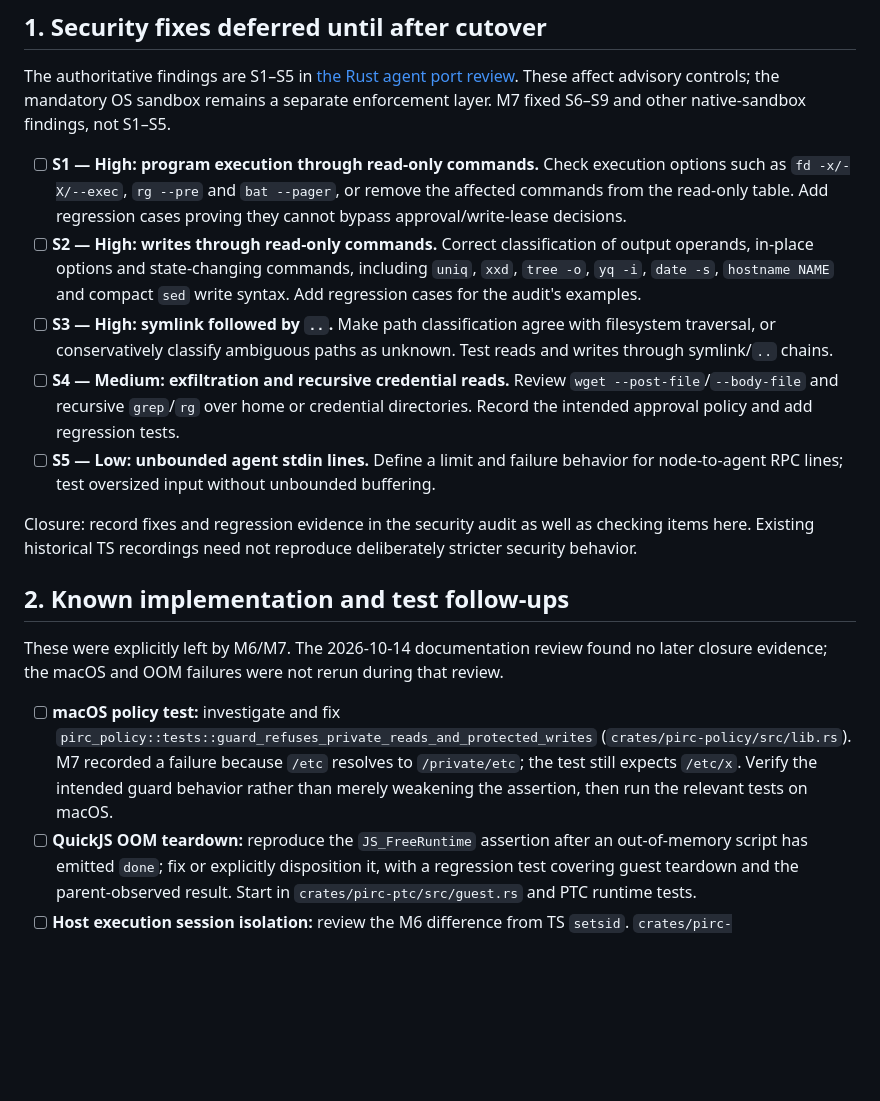
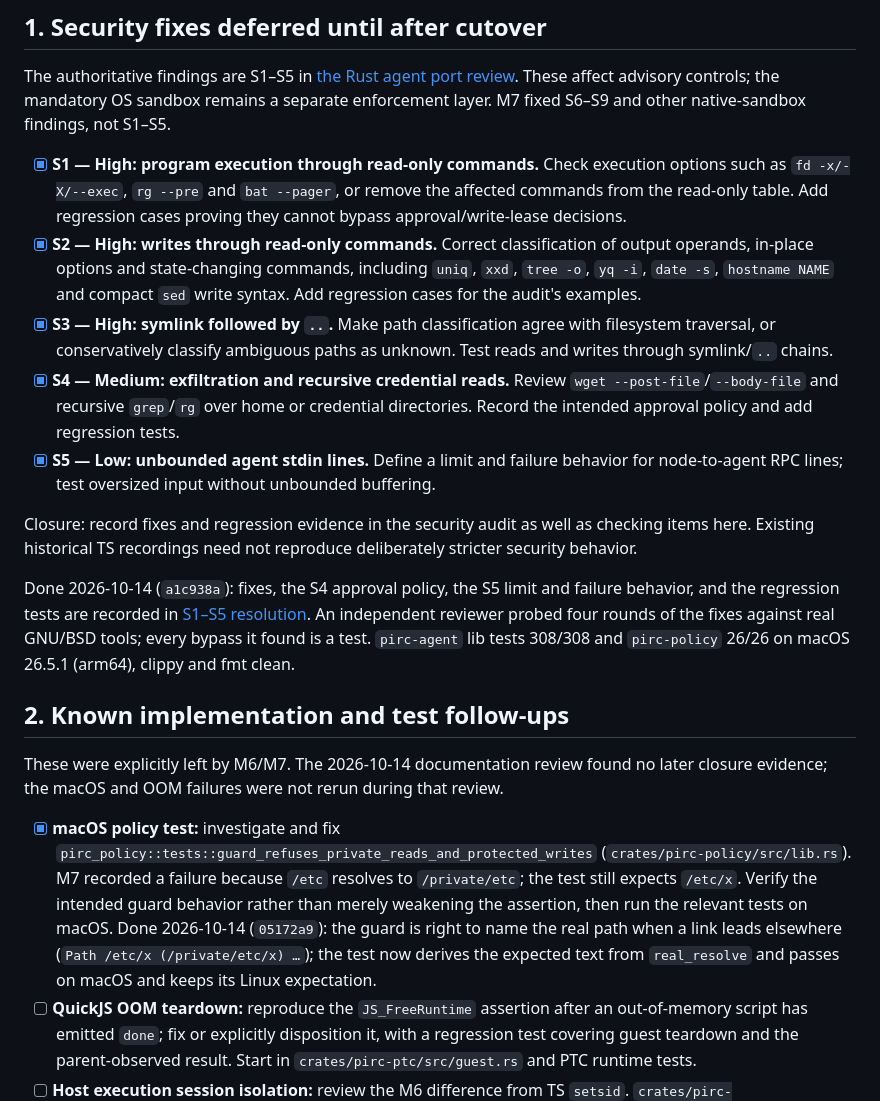
Before and after one commit to iceice666/pirc, a Markdown page: plans/rust-rewrite.md, the part around one of its changes. Rendered like a GitHub page; blank space fills up the shorter version.

Commit message:
docs(repo/plans): record S1-S5, macOS and CI evidence

```diff
--- a/plans/rust-rewrite.md
+++ b/plans/rust-rewrite.md
@@ -10,19 +10,21 @@ This checklist is not authorization to implement fixes, run paid evaluations, ac
 
 The authoritative findings are S1–S5 in [the Rust agent port review](security-audit.md#found-while-reviewing-the-rust-agent-port-2026-10-11). These affect advisory controls; the mandatory OS sandbox remains a separate enforcement layer. M7 fixed S6–S9 and other native-sandbox findings, not S1–S5.
 
-- [ ] **S1 — High: program execution through read-only commands.** Check execution options such as `fd -x/-X/--exec`, `rg --pre` and `bat --pager`, or remove the affected commands from the read-only table. Add regression cases proving they cannot bypass approval/write-lease decisions.
-- [ ] **S2 — High: writes through read-only commands.** Correct classification of output operands, in-place options and state-changing commands, including `uniq`, `xxd`, `tree -o`, `yq -i`, `date -s`, `hostname NAME` and compact `sed` write syntax. Add regression cases for the audit's examples.
-- [ ] **S3 — High: symlink followed by `..`.** Make path classification agree with filesystem traversal, or conservatively classify ambiguous paths as unknown. Test reads and writes through symlink/`..` chains.
-- [ ] **S4 — Medium: exfiltration and recursive credential reads.** Review `wget --post-file`/`--body-file` and recursive `grep`/`rg` over home or credential directories. Record the intended approval policy and add regression tests.
-- [ ] **S5 — Low: unbounded agent stdin lines.** Define a limit and failure behavior for node-to-agent RPC lines; test oversized input without unbounded buffering.
+- [x] **S1 — High: program execution through read-only commands.** Check execution options such as `fd -x/-X/--exec`, `rg --pre` and `bat --pager`, or remove the affected commands from the read-only table. Add regression cases proving they cannot bypass approval/write-lease decisions.
+- [x] **S2 — High: writes through read-only commands.** Correct classification of output operands, in-place options and state-changing commands, including `uniq`, `xxd`, `tree -o`, `yq -i`, `date -s`, `hostname NAME` and compact `sed` write syntax. Add regression cases for the audit's examples.
+- [x] **S3 — High: symlink followed by `..`.** Make path classification agree with filesystem traversal, or conservatively classify ambiguous paths as unknown. Test reads and writes through symlink/`..` chains.
+- [x] **S4 — Medium: exfiltration and recursive credential reads.** Review `wget --post-file`/`--body-file` and recursive `grep`/`rg` over home or credential directories. Record the intended approval policy and add regression tests.
+- [x] **S5 — Low: unbounded agent stdin lines.** Define a limit and failure behavior for node-to-agent RPC lines; test oversized input without unbounded buffering.
 
 Closure: record fixes and regression evidence in the security audit as well as checking items here. Existing historical TS recordings need not reproduce deliberately stricter security behavior.
+
+Done 2026-10-14 (`a1c938a`): fixes, the S4 approval policy, the S5 limit and failure behavior, and the regression tests are recorded in [S1–S5 resolution](security-audit.md#s1s5-resolution-2026-10-14). An independent reviewer probed four rounds of the fixes against real GNU/BSD tools; every bypass it found is a test. `pirc-agent` lib tests 308/308 and `pirc-policy` 26/26 on macOS 26.5.1 (arm64), clippy and fmt clean.
 
 ## 2. Known implementation and test follow-ups
 
 These were explicitly left by M6/M7. The 2026-10-14 documentation review found no later closure evidence; the macOS and OOM failures were not rerun during that review.
 
-- [ ] **macOS policy test:** investigate and fix `pirc_policy::tests::guard_refuses_private_reads_and_protected_writes` (`crates/pirc-policy/src/lib.rs`). M7 recorded a failure because `/etc` resolves to `/private/etc`; the test still expects `/etc/x`. Verify the intended guard behavior rather than merely weakening the assertion, then run the relevant tests on macOS.
+- [x] **macOS policy test:** investigate and fix `pirc_policy::tests::guard_refuses_private_reads_and_protected_writes` (`crates/pirc-policy/src/lib.rs`). M7 recorded a failure because `/etc` resolves to `/private/etc`; the test still expects `/etc/x`. Verify the intended guard behavior rather than merely weakening the assertion, then run the relevant tests on macOS. Done 2026-10-14 (`05172a9`): the guard is right to name the real path when a link leads elsewhere (`Path /etc/x (/private/etc/x) …`); the test now derives the expected text from `real_resolve` and passes on macOS and keeps its Linux expectation.
 - [ ] **QuickJS OOM teardown:** reproduce the `JS_FreeRuntime` assertion after an out-of-memory script has emitted `done`; fix or explicitly disposition it, with a regression test covering guest teardown and the parent-observed result. Start in `crates/pirc-ptc/src/guest.rs` and PTC runtime tests.
 - [ ] **Host execution session isolation:** review the M6 difference from TS `setsid`. `crates/pirc-node/src/runner/host.rs` currently creates a process group, not a separate session, so a host command can reach the node's controlling terminal via `/dev/tty`. Decide whether to restore session isolation; validate terminal access, cancellation and process cleanup.
 
```
Also changed, not shown: other parts of plans/rust-rewrite.md (+6 -2 lines).
